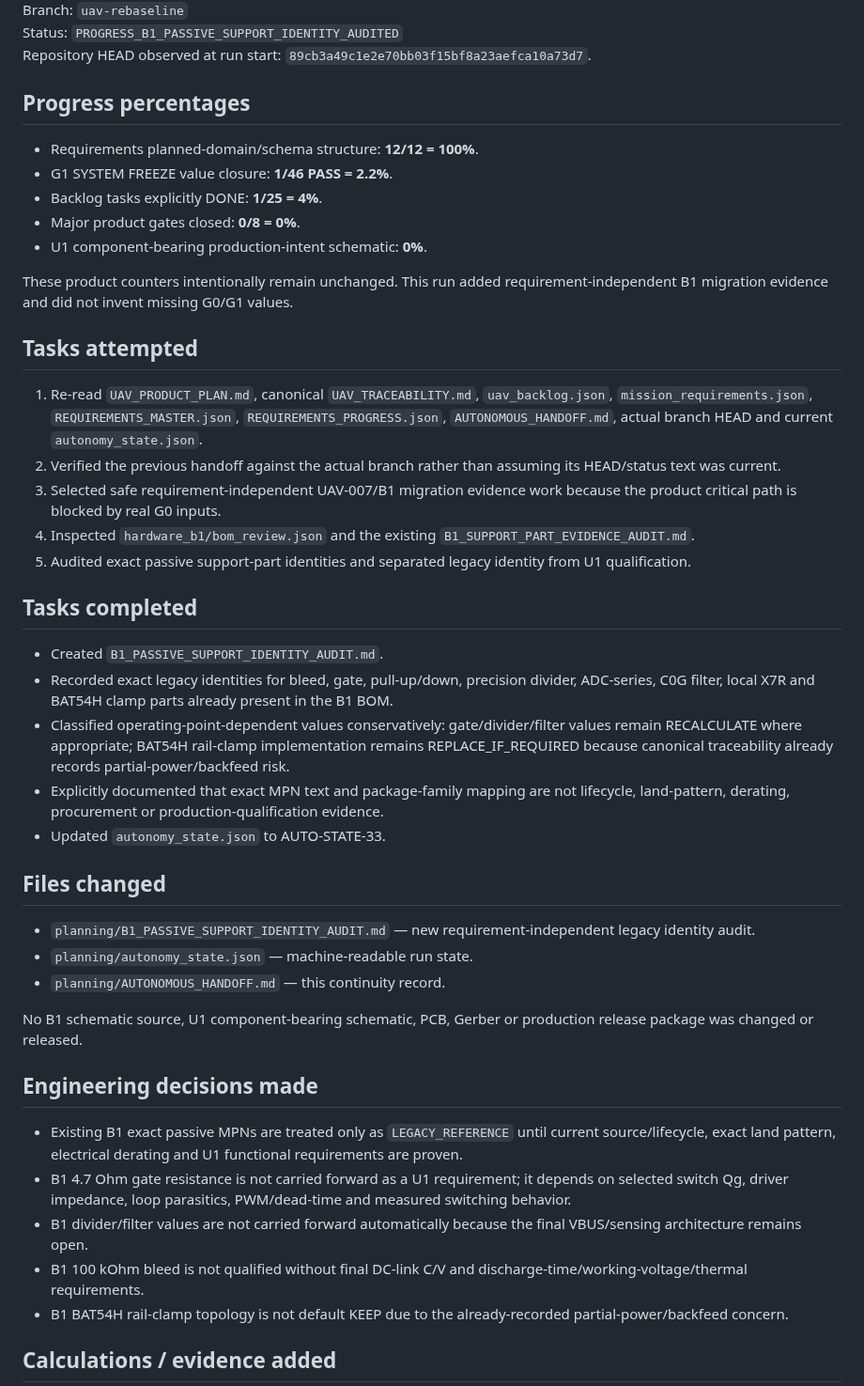
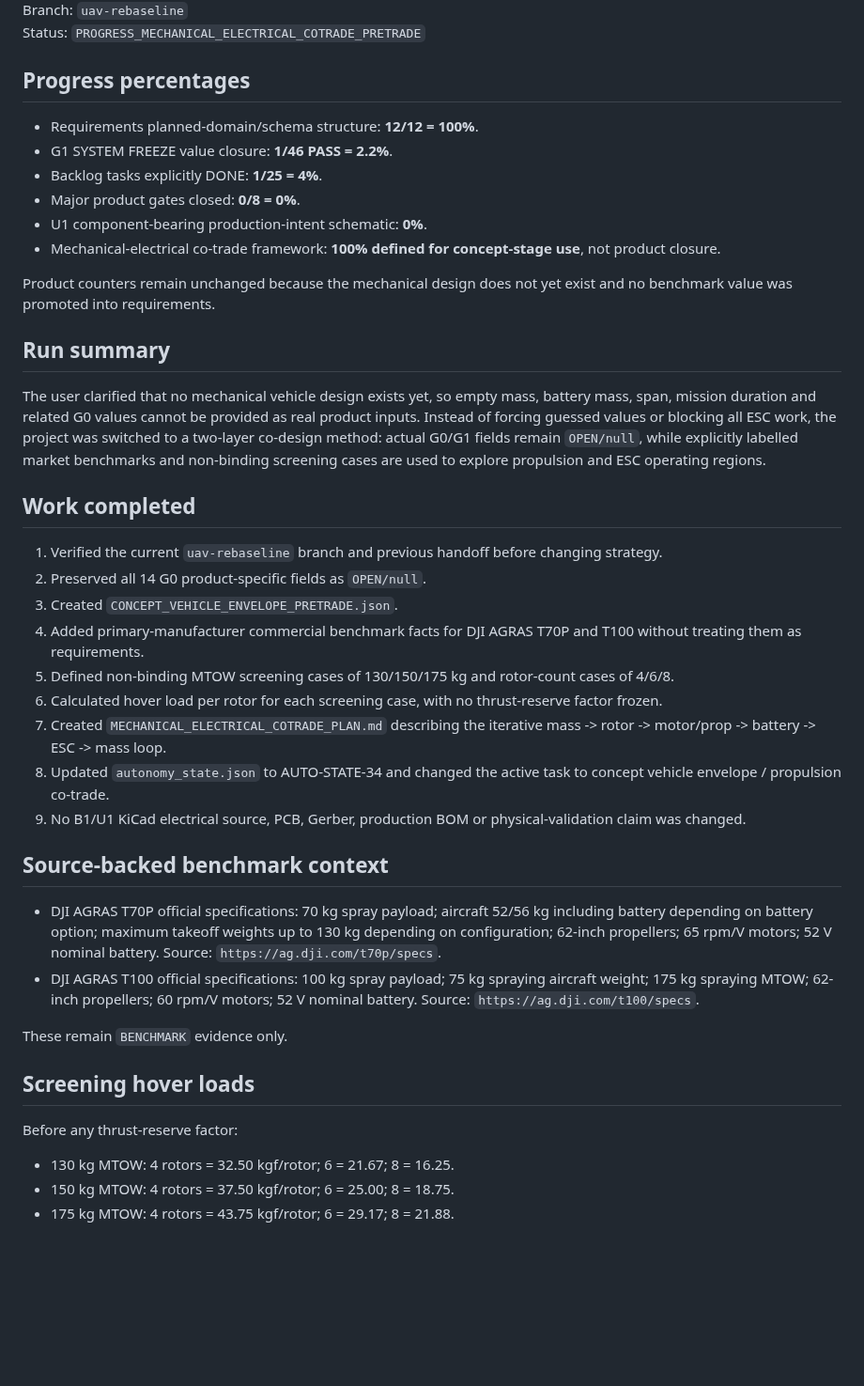
Before and after one commit to mekiciepcas/ESC-Ai, a Markdown page: ESC_V2/planning/AUTONOMOUS_HANDOFF.md, the part around one of its changes. Shown at 94% size. Rendered like a GitHub page; blank space fills up the shorter version.

Commit message:
planning: hand off mechanical electrical cotrade mode

```diff
--- a/ESC_V2/planning/AUTONOMOUS_HANDOFF.md
+++ b/ESC_V2/planning/AUTONOMOUS_HANDOFF.md
@@ -4,6 +4,5 @@ Date: 2026-09-19 18:21+03:00
 Branch: `uav-rebaseline`
-Status: `PROGRESS_B1_PASSIVE_SUPPORT_IDENTITY_AUDITED`
-Repository HEAD observed at run start: `89cb3a49c1e2e70bb03f15bf8a23aefca10a73d7`.
+Status: `PROGRESS_MECHANICAL_ELECTRICAL_COTRADE_PRETRADE`
 
 ## Progress percentages
 
@@ -12,40 +11,38 @@ Repository HEAD observed at run start: `89cb3a49c1e2e70bb03f15bf8a23aefca10a73d7
 - Backlog tasks explicitly DONE: **1/25 = 4%**.
 - Major product gates closed: **0/8 = 0%**.
 - U1 component-bearing production-intent schematic: **0%**.
+- Mechanical-electrical co-trade framework: **100% defined for concept-stage use**, not product closure.
 
-These product counters intentionally remain unchanged. This run added requirement-independent B1 migration evidence and did not invent missing G0/G1 values.
+Product counters remain unchanged because the mechanical design does not yet exist and no benchmark value was promoted into requirements.
 
-## Tasks attempted
+## Run summary
 
-1. Re-read `UAV_PRODUCT_PLAN.md`, canonical `UAV_TRACEABILITY.md`, `uav_backlog.json`, `mission_requirements.json`, `REQUIREMENTS_MASTER.json`, `REQUIREMENTS_PROGRESS.json`, `AUTONOMOUS_HANDOFF.md`, actual branch HEAD and current `autonomy_state.json`.
-2. Verified the previous handoff against the actual branch rather than assuming its HEAD/status text was current.
-3. Selected safe requirement-independent UAV-007/B1 migration evidence work because the product critical path is blocked by real G0 inputs.
-4. Inspected `hardware_b1/bom_review.json` and the existing `B1_SUPPORT_PART_EVIDENCE_AUDIT.md`.
-5. Audited exact passive support-part identities and separated legacy identity from U1 qualification.
+The user clarified that no mechanical vehicle design exists yet, so empty mass, battery mass, span, mission duration and related G0 values cannot be provided as real product inputs. Instead of forcing guessed values or blocking all ESC work, the project was switched to a two-layer co-design method: actual G0/G1 fields remain `OPEN/null`, while explicitly labelled market benchmarks and non-binding screening cases are used to explore propulsion and ESC operating regions.
 
-## Tasks completed
+## Work completed
 
-- Created `B1_PASSIVE_SUPPORT_IDENTITY_AUDIT.md`.
-- Recorded exact legacy identities for bleed, gate, pull-up/down, precision divider, ADC-series, C0G filter, local X7R and BAT54H clamp parts already present in the B1 BOM.
-- Classified operating-point-dependent values conservatively: gate/divider/filter values remain RECALCULATE where appropriate; BAT54H rail-clamp implementation remains REPLACE_IF_REQUIRED because canonical traceability already records partial-power/backfeed risk.
-- Explicitly documented that exact MPN text and package-family mapping are not lifecycle, land-pattern, derating, procurement or production-qualification evidence.
-- Updated `autonomy_state.json` to AUTO-STATE-33.
+1. Verified the current `uav-rebaseline` branch and previous handoff before changing strategy.
+2. Preserved all 14 G0 product-specific fields as `OPEN/null`.
+3. Created `CONCEPT_VEHICLE_ENVELOPE_PRETRADE.json`.
+4. Added primary-manufacturer commercial benchmark facts for DJI AGRAS T70P and T100 without treating them as requirements.
+5. Defined non-binding MTOW screening cases of 130/150/175 kg and rotor-count cases of 4/6/8.
+6. Calculated hover load per rotor for each screening case, with no thrust-reserve factor frozen.
+7. Created `MECHANICAL_ELECTRICAL_COTRADE_PLAN.md` describing the iterative mass -> rotor -> motor/prop -> battery -> ESC -> mass loop.
+8. Updated `autonomy_state.json` to AUTO-STATE-34 and changed the active task to concept vehicle envelope / propulsion co-trade.
+9. No B1/U1 KiCad electrical source, PCB, Gerber, production BOM or physical-validation claim was changed.
 
-## Files changed
+## Source-backed benchmark context
 
-- `planning/B1_PASSIVE_SUPPORT_IDENTITY_AUDIT.md` — new requirement-independent legacy identity audit.
-- `planning/autonomy_state.json` — machine-readable run state.
-- `planning/AUTONOMOUS_HANDOFF.md` — this continuity record.
+- DJI AGRAS T70P official specifications: 70 kg spray payload; aircraft 52/56 kg including battery depending on battery option; maximum takeoff weights up to 130 kg depending on configuration; 62-inch propellers; 65 rpm/V motors; 52 V nominal battery. Source: `https://ag.dji.com/t70p/specs`.
+- DJI AGRAS T100 official specifications: 100 kg spray payload; 75 kg spraying aircraft weight; 175 kg spraying MTOW; 62-inch propellers; 60 rpm/V motors; 52 V nominal battery. Source: `https://ag.dji.com/t100/specs`.
 
-No B1 schematic source, U1 component-bearing schematic, PCB, Gerber or production release package was changed or released.
+These remain `BENCHMARK` evidence only.
 
-## Engineering decisions made
+## Screening hover loads
 
-- Existing B1 exact passive MPNs are treated only as `LEGACY_REFERENCE` until current source/lifecycle, exact land pattern, electrical derating and U1 functional requirements are proven.
-- B1 4.7 Ohm gate resistance is not carried forward as a U1 requirement; it depends on selected switch Qg, driver impedance, loop parasitics, PWM/dead-time and measured switching behavior.
-- B1 divider/filter values are not carried forward automatically because the final VBUS/sensing architecture remains open.
-- B1 100 kOhm bleed is not qualified without final DC-link C/V and discharge-time/working-voltage/thermal requirements.
-- B1 BAT54H rail-clamp topology is not default KEEP due to the already-recorded partial-power/backfeed concern.
+Before any thrust-reserve factor:
 
-## Calculations / evidence added
+- 130 kg MTOW: 4 rotors = 32.50 kgf/rotor; 6 = 21.67; 8 = 16.25.
+- 150 kg MTOW: 4 rotors = 37.50 kgf/rotor; 6 = 25.00; 8 = 18.75.
+- 175 kg MTOW: 4 rotors = 43.75 kgf/rotor; 6 = 29.17; 8 = 21.88.
 
```
Also changed, not shown: other parts of ESC_V2/planning/AUTONOMOUS_HANDOFF.md (+15 -30 lines).
